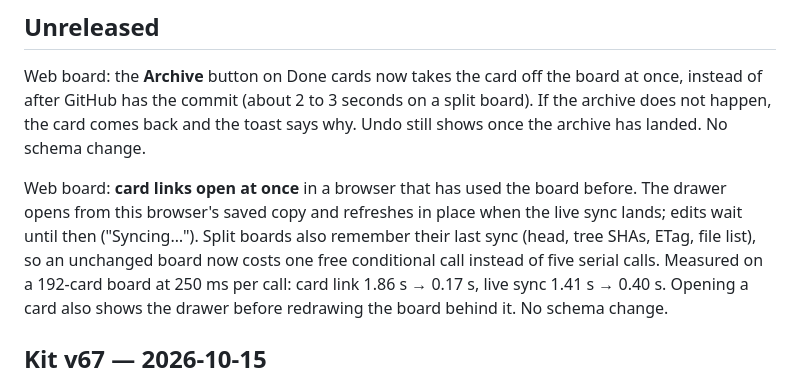
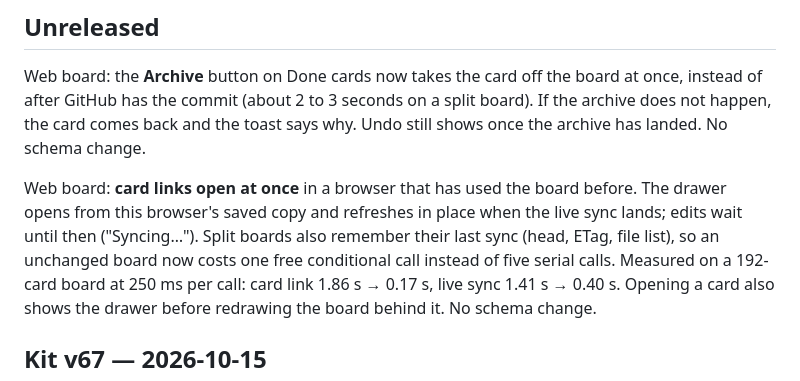
Before and after one commit to rain-ventures-ai/keeptrack, a Markdown page: CHANGELOG.md, the part around the change. Drawn GitHub-style.

Commit message:
Changelog wording
Co-Authored-By: Claude Opus 5.5 (1M context) <noreply@anthropic.com>

```diff
--- a/CHANGELOG.md
+++ b/CHANGELOG.md
@@ -12,7 +12,7 @@ toast says why. Undo still shows once the archive has landed. No schema change.
 
 Web board: **card links open at once** in a browser that has used the board before. The drawer opens from this
 browser's saved copy and refreshes in place when the live sync lands; edits wait until then ("Syncing…"). Split boards
-also remember their last sync (head, tree SHAs, ETag, file list), so an unchanged board now costs one free conditional
+also remember their last sync (head, ETag, file list), so an unchanged board now costs one free conditional
 call instead of five serial calls. Measured on a 192-card board at 250 ms per call: card link 1.86 s → 0.17 s, live sync
 1.41 s → 0.40 s. Opening a card also shows the drawer before redrawing the board behind it. No schema change.
 
```
